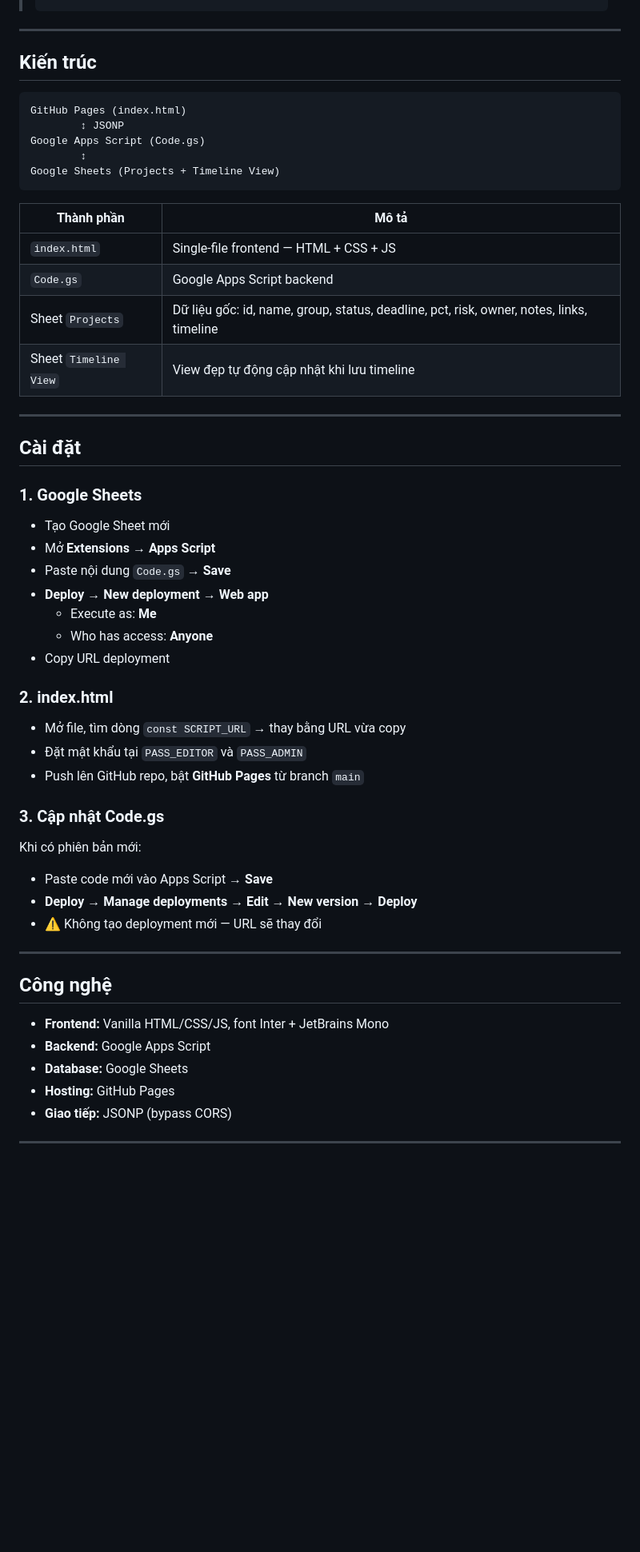
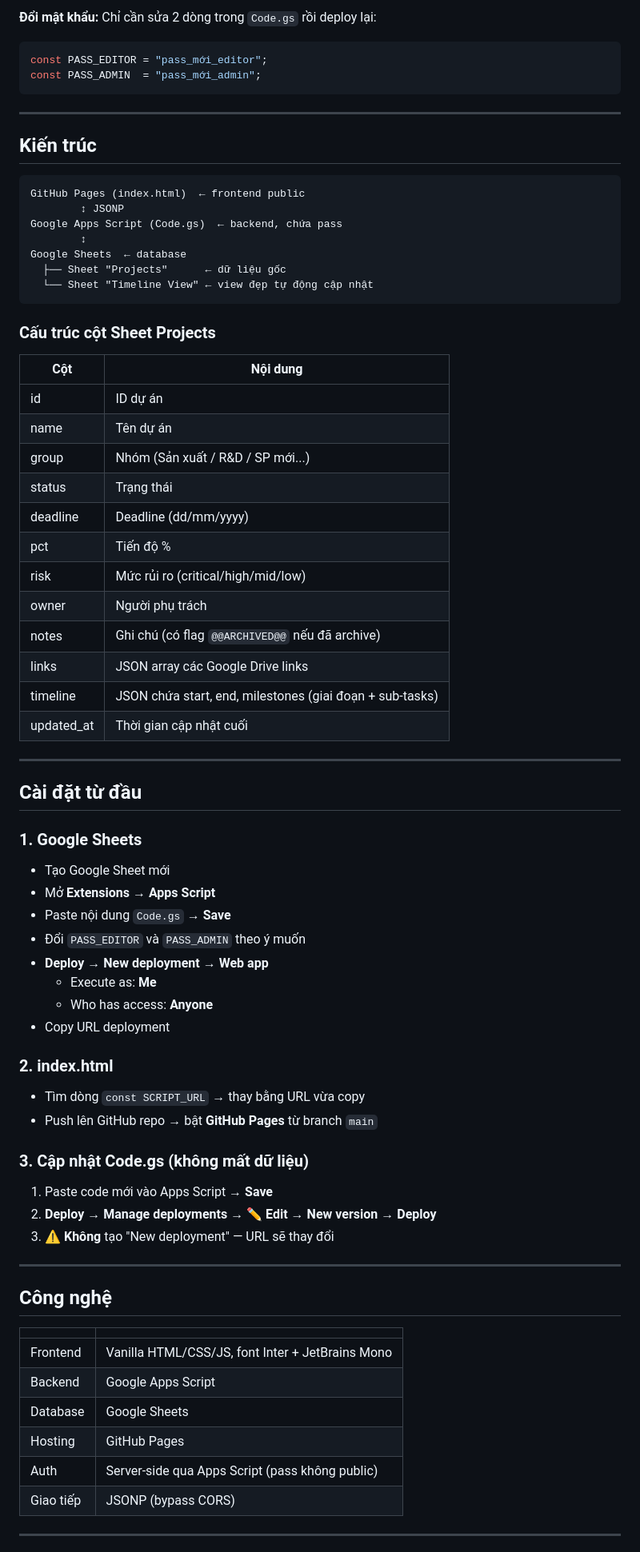
Before and after one commit to hohoanganh/epcb-dashboard, a Markdown page: README.md, the part around one of its changes. Shown at 80% size. Rendered like a GitHub page; blank space fills up the shorter version.

Commit message:
Enhance README with detailed feature and setup info
Updated project feature descriptions and installation instructions in README.md.

````diff
--- a/README.md
+++ b/README.md
@@ -54,56 +82,75 @@ Dashboard quản lý dự án phần cứng nội bộ cho **EPCB Vietnam** —
+**Đổi mật khẩu:** Chỉ cần sửa 2 dòng trong `Code.gs` rồi deploy lại:
+```js
+const PASS_EDITOR = "pass_mới_editor";
+const PASS_ADMIN  = "pass_mới_admin";
+```
 
 ---
 
 ## Kiến trúc
 
 ```
-GitHub Pages (index.html)
+GitHub Pages (index.html)  ← frontend public
         ↕ JSONP
-Google Apps Script (Code.gs)
+Google Apps Script (Code.gs)  ← backend, chứa pass
         ↕
-Google Sheets (Projects + Timeline View)
+Google Sheets  ← database
+  ├── Sheet "Projects"      ← dữ liệu gốc
+  └── Sheet "Timeline View" ← view đẹp tự động cập nhật
 ```
 
-| Thành phần | Mô tả |
+### Cấu trúc cột Sheet Projects
+
+| Cột | Nội dung |
 |---|---|
-| `index.html` | Single-file frontend — HTML + CSS + JS |
-| `Code.gs` | Google Apps Script backend |
-| Sheet `Projects` | Dữ liệu gốc: id, name, group, status, deadline, pct, risk, owner, notes, links, timeline |
-| Sheet `Timeline View` | View đẹp tự động cập nhật khi lưu timeline |
+| id | ID dự án |
+| name | Tên dự án |
+| group | Nhóm (Sản xuất / R&D / SP mới...) |
+| status | Trạng thái |
+| deadline | Deadline (dd/mm/yyyy) |
+| pct | Tiến độ % |
+| risk | Mức rủi ro (critical/high/mid/low) |
+| owner | Người phụ trách |
+| notes | Ghi chú (có flag `@@ARCHIVED@@` nếu đã archive) |
+| links | JSON array các Google Drive links |
+| timeline | JSON chứa start, end, milestones (giai đoạn + sub-tasks) |
+| updated_at | Thời gian cập nhật cuối |
 
 ---
 
-## Cài đặt
+## Cài đặt từ đầu
 
 ### 1. Google Sheets
 - Tạo Google Sheet mới
 - Mở **Extensions → Apps Script**
 - Paste nội dung `Code.gs` → **Save**
+- Đổi `PASS_EDITOR` và `PASS_ADMIN` theo ý muốn
 - **Deploy → New deployment → Web app**
   - Execute as: **Me**
   - Who has access: **Anyone**
 - Copy URL deployment
 
 ### 2. index.html
-- Mở file, tìm dòng `const SCRIPT_URL` → thay bằng URL vừa copy
-- Đặt mật khẩu tại `PASS_EDITOR` và `PASS_ADMIN`
-- Push lên GitHub repo, bật **GitHub Pages** từ branch `main`
+- Tìm dòng `const SCRIPT_URL` → thay bằng URL vừa copy
+- Push lên GitHub repo → bật **GitHub Pages** từ branch `main`
 
-### 3. Cập nhật Code.gs
-Khi có phiên bản mới:
-- Paste code mới vào Apps Script → **Save**
-- **Deploy → Manage deployments → Edit → New version → Deploy**
-- ⚠️ Không tạo deployment mới — URL sẽ thay đổi
+### 3. Cập nhật Code.gs (không mất dữ liệu)
+1. Paste code mới vào Apps Script → **Save**
+2. **Deploy → Manage deployments → ✏️ Edit → New version → Deploy**
+3. ⚠️ **Không** tạo "New deployment" — URL sẽ thay đổi
 
 ---
 
 ## Công nghệ
 
-- **Frontend:** Vanilla HTML/CSS/JS, font Inter + JetBrains Mono
-- **Backend:** Google Apps Script
-- **Database:** Google Sheets
-- **Hosting:** GitHub Pages
-- **Giao tiếp:** JSONP (bypass CORS)
+| | |
+|---|---|
+| Frontend | Vanilla HTML/CSS/JS, font Inter + JetBrains Mono |
+| Backend | Google Apps Script |
+| Database | Google Sheets |
+| Hosting | GitHub Pages |
+| Auth | Server-side qua Apps Script (pass không public) |
+| Giao tiếp | JSONP (bypass CORS) |
 
 ---
 
````
Also changed, not shown: other parts of README.md (+51 -23 lines).
